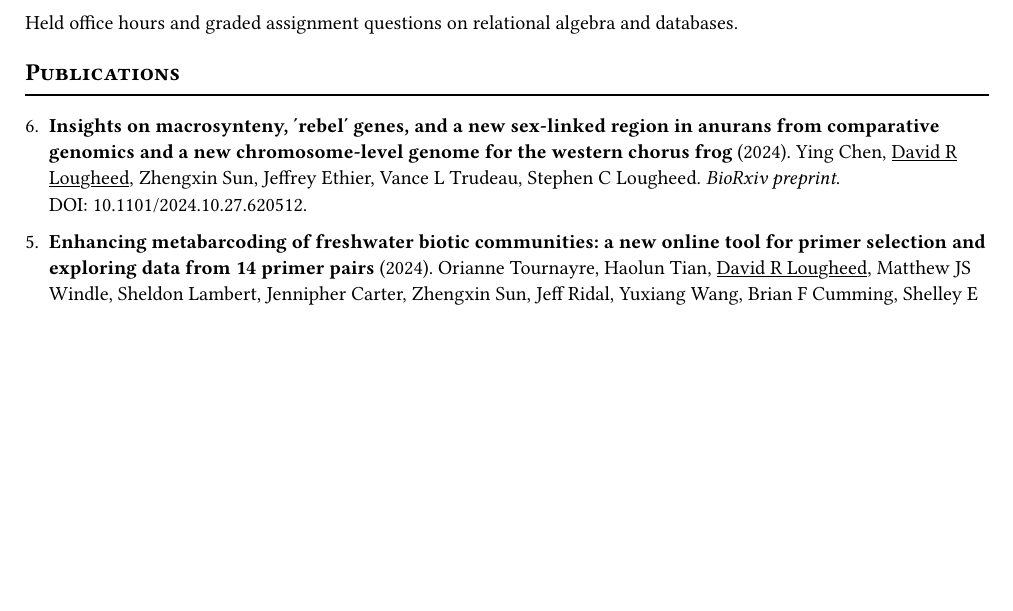
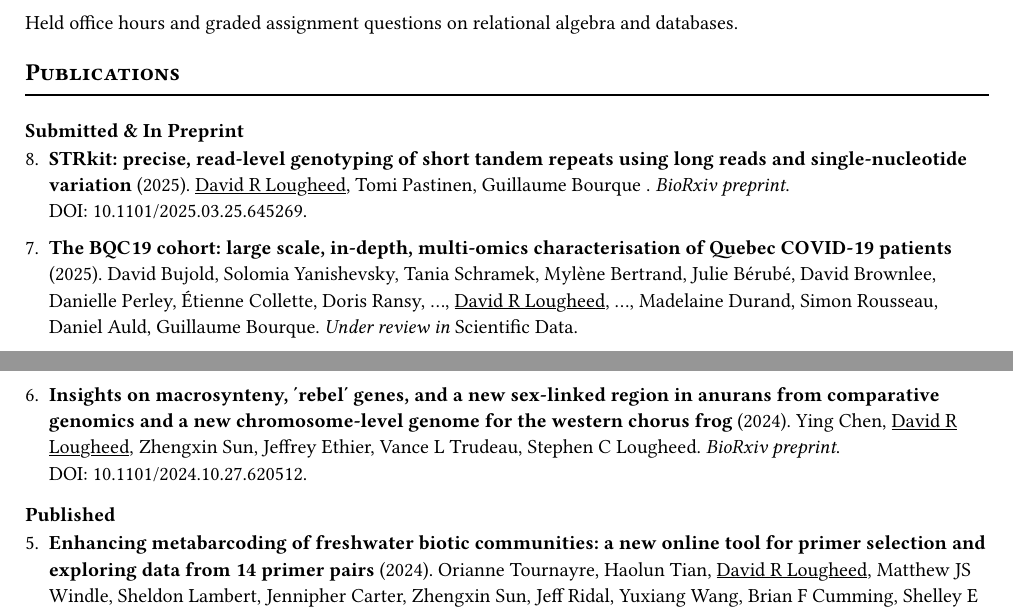
Before and after one commit to davidlougheed/cv, a Typst document (cv.typ, which reads sections/publications.typ): part of page 1 of 2 before the commit and two parts of pages 1 and 2 of 3 after it, the two joined at a grey line, cut so that both start at the same text, the shorter picture padded with empty space. Compiled offline with Typst 0.15.

Commit message:
split publications into submitted+preprint and published

```diff
--- a/sections/publications.typ
+++ b/sections/publications.typ
@@ -10,7 +10,29 @@
   ]
 }
 
-#let pubs = (
+#let submitted_pubs = (
+  pub(
+    "STRkit: precise, read-level genotyping of short tandem repeats using long reads and single-nucleotide variation",
+    "2025",
+    [
+      #u.me, Tomi Pastinen, Guillaume Bourque
+    ],
+    "BioRxiv preprint",
+    "10.1101/2025.03.25.645269"
+  ),
+  pub(
+    "The BQC19 cohort: large scale, in-depth, multi-omics characterisation of Quebec COVID-19 patients",
+    "2025",
+    [
+      David Bujold,
+      Solomia Yanishevsky, Tania Schramek, Mylène Bertrand, Julie Bérubé, David Brownlee, Danielle Perley, Étienne Collette, Doris Ransy, ...,
+      // Marzieh Ahmadi, Somayeh Askari, Ariane Boisclair, Elizabeth Caron, Shu-huang Chen, Haig Djambazian, Andrés Finzi, Robert Eveleigh, Lena Li Chun Fong, José Hector Galvez Lopez, Pouria Jandaghi, Mark Lathrop, Sally Lee, Ju-Ling Liu, Hans Markus Munter, Jiannis Ragoussis, Anne-Marie Roy, Marlon Salim Amersi, Janick St-Cyr, Paul Stretenowich, Barathy Wesley Logendra, Patrick Willett, Brennan Brouilette, Gordon Krieger, Sanjeev Lakhwani,
+      #u.me, ...,
+      // Julian Marinez Henao, Paul Pillot, Victor Rocheleau, Ksenia Zaytseva, Michaël Chassé, Simon Décary, Emilia Liana Falcone, Pascale Léon, Daniel Kaufmann, Alexandre Montpetit, Vincent Mooser, Alain Piché, Christel Renoux, J. Brent Richards, Karine Tremblay, Sze Man Tse, Ma'n Zawati,
+      Madelaine Durand, Simon Rousseau, Daniel Auld, Guillaume Bourque],
+    [Under review in _Scientific Data_],
+    ""
+  ),
   pub(
     "Insights on macrosynteny, ′rebel′ genes, and a new sex-linked region in anurans from comparative genomics and a new chromosome-level genome for the western chorus frog",
     "2024",
@@ -55,3 +80,6 @@
   )
 )
 
+=== Submitted & In Preprint
+
+#enum(
```
Also changed, not shown: sections/publications.typ (10 more changed lines).
